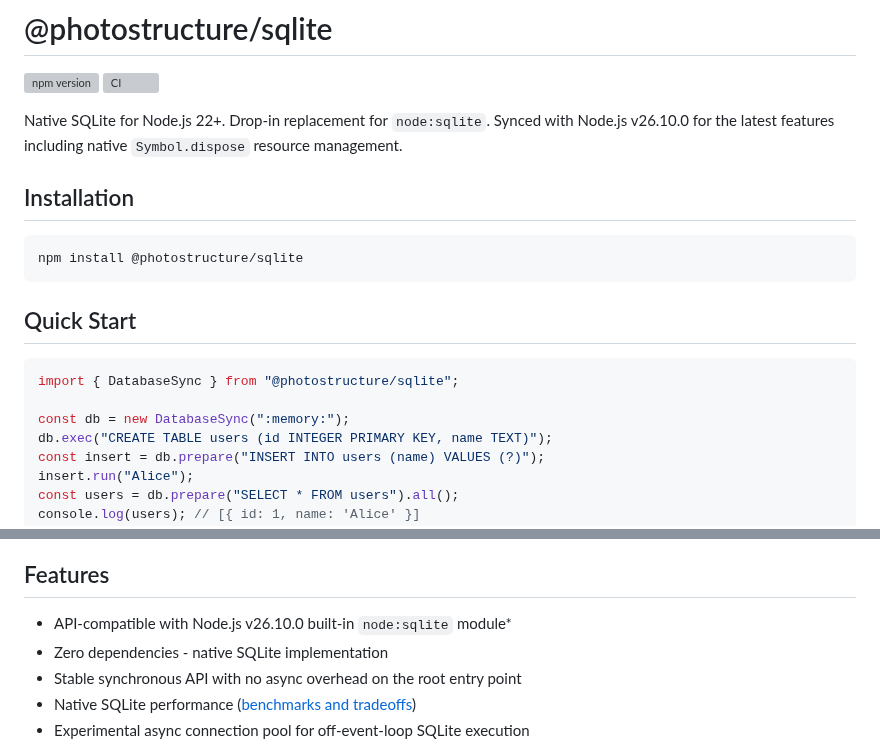
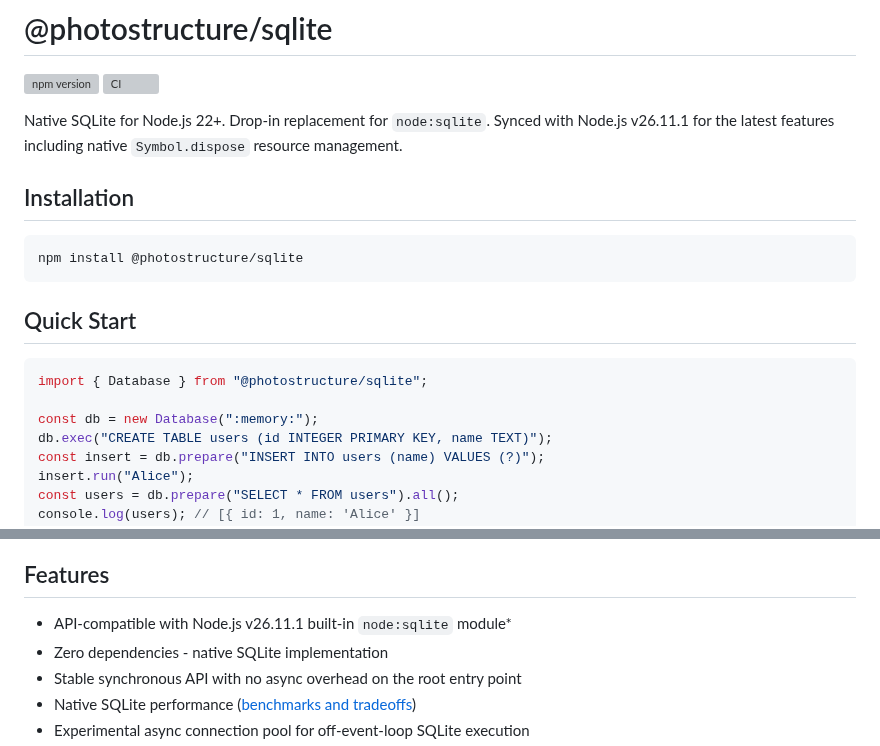
Before and after one commit to photostructure/node-sqlite, a Markdown page: README.md, 2 parts joined by grey strips. Rendered like a GitHub page; grey boxes are pictures that could not be loaded.

Commit message:
docs(readme): use Database and Node.js v26.11.1
Node.js v26.11.0 shipped the DatabaseSync to Database rename (DEP0210), and our vendored node:sqlite files are byte-identical to v26.11.1's.

````diff
--- a/README.md
+++ b/README.md
@@ -5,7 +5,7 @@
 [![npm version](https://img.shields.io/npm/v/@photostructure/sqlite.svg)](https://www.npmjs.com/package/@photostructure/sqlite)
 [![CI](https://github.com/photostructure/node-sqlite/actions/workflows/build.yml/badge.svg)](https://github.com/photostructure/node-sqlite/actions/workflows/build.yml)
 
-Native SQLite for Node.js 22+. Drop-in replacement for `node:sqlite`. Synced with Node.js v26.10.0 for the latest features including native `Symbol.dispose` resource management.
+Native SQLite for Node.js 22+. Drop-in replacement for `node:sqlite`. Synced with Node.js v26.11.1 for the latest features including native `Symbol.dispose` resource management.
 
 ## Installation
 
@@ -16,9 +16,9 @@ npm install @photostructure/sqlite
 ## Quick Start
 
 ```javascript
-import { DatabaseSync } from "@photostructure/sqlite";
+import { Database } from "@photostructure/sqlite";
 
-const db = new DatabaseSync(":memory:");
+const db = new Database(":memory:");
 db.exec("CREATE TABLE users (id INTEGER PRIMARY KEY, name TEXT)");
 const insert = db.prepare("INSERT INTO users (name) VALUES (?)");
 insert.run("Alice");
@@ -54,7 +54,7 @@ production.
 
 ## Features
 
-- API-compatible with Node.js v26.10.0 built-in `node:sqlite` module\*
+- API-compatible with Node.js v26.11.1 built-in `node:sqlite` module\*
 - Zero dependencies - native SQLite implementation
 - Stable synchronous API with no async overhead on the root entry point
 - Native SQLite performance ([benchmarks and tradeoffs](./benchmark/README.md))
````
